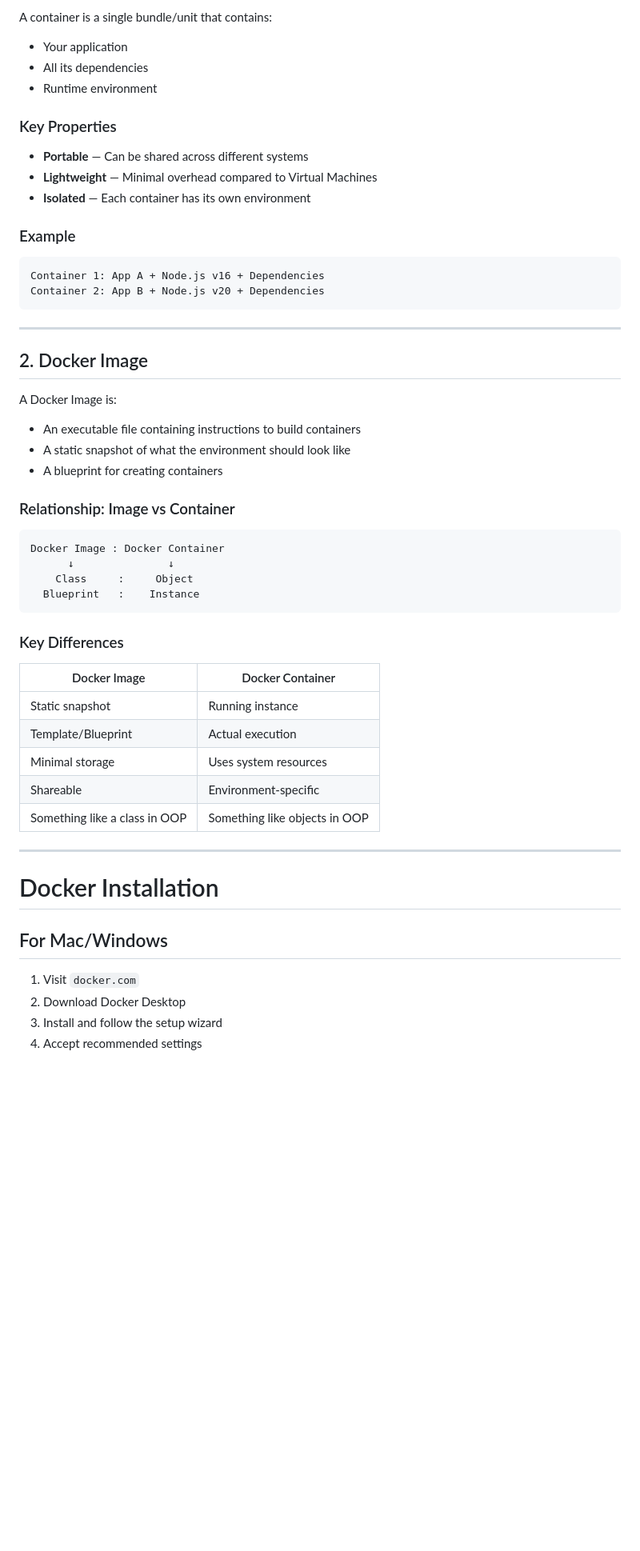
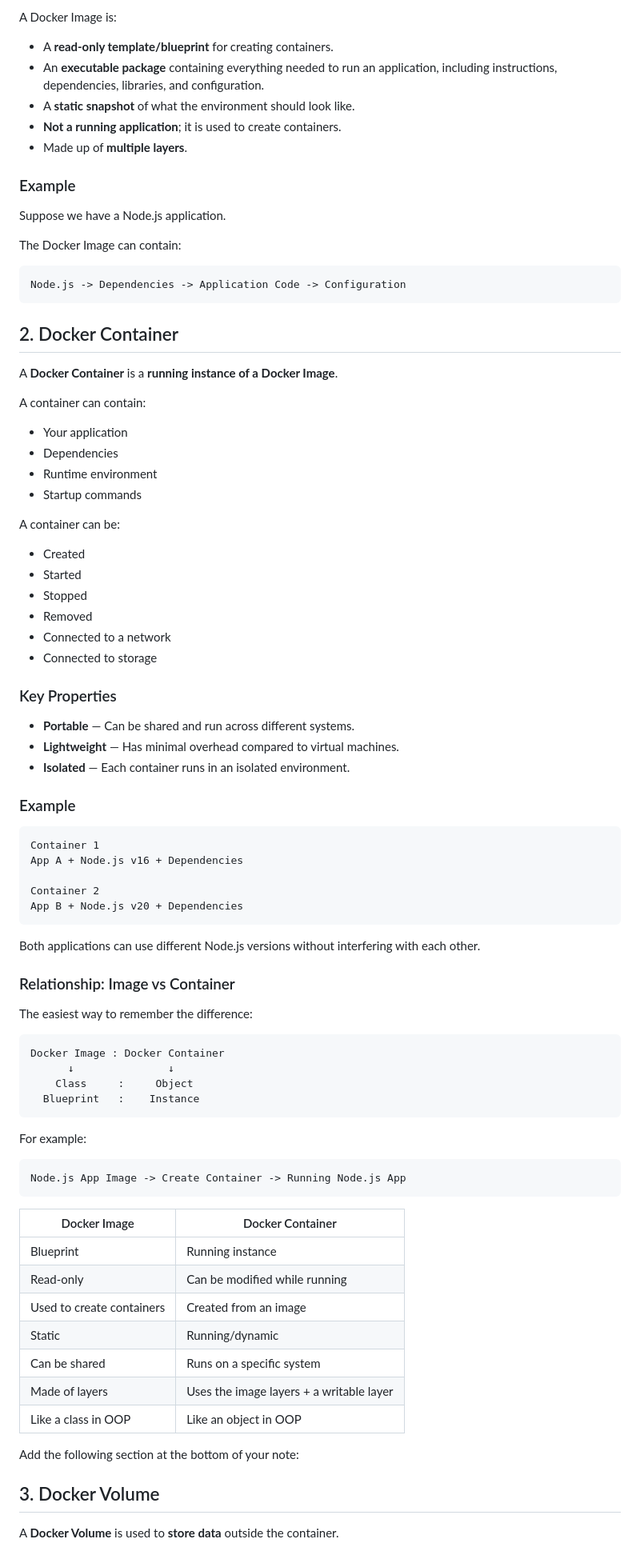
Before and after one commit to soumadip-dev/NodeJS-Playground, a Markdown page: 21_Docker/index.md, the part around one of its changes. Shown at 80% size. Drawn GitHub-style; blank space fills up the shorter version.

Commit message:
feat: added basic note for docker

````diff
--- a/21_Docker/index.md
+++ b/21_Docker/index.md
@@ -62,34 +90,63 @@ Into a single, portable unit called a **Container**.
 
-A container is a single bundle/unit that contains:
+A Docker Image is:
 
-* Your application
-* All its dependencies
-* Runtime environment
+- A **read-only template/blueprint** for creating containers.
+- An **executable package** containing everything needed to run an application, including instructions, dependencies, libraries, and configuration.
+- A **static snapshot** of what the environment should look like.
+- **Not a running application**; it is used to create containers.
+- Made up of **multiple layers**.
+
+### Example
+
+Suppose we have a Node.js application.
+
+The Docker Image can contain:
+
+```text
+Node.js -> Dependencies -> Application Code -> Configuration
+```
+
+## 2. Docker Container
+
+A **Docker Container** is a **running instance of a Docker Image**.
+
+A container can contain:
+
+- Your application
+- Dependencies
+- Runtime environment
+- Startup commands
+
+A container can be:
+
+- Created
+- Started
+- Stopped
+- Removed
+- Connected to a network
+- Connected to storage
 
 ### Key Properties
 
-* **Portable** — Can be shared across different systems
-* **Lightweight** — Minimal overhead compared to Virtual Machines
-* **Isolated** — Each container has its own environment
+- **Portable** — Can be shared and run across different systems.
+- **Lightweight** — Has minimal overhead compared to virtual machines.
+- **Isolated** — Each container runs in an isolated environment.
 
 ### Example
 
 ```text
-Container 1: App A + Node.js v16 + Dependencies
-Container 2: App B + Node.js v20 + Dependencies
+Container 1
+App A + Node.js v16 + Dependencies
+
+Container 2
+App B + Node.js v20 + Dependencies
 ```
 
-***
-
-## 2. Docker Image
-
-A Docker Image is:
-
-* An executable file containing instructions to build containers
-* A static snapshot of what the environment should look like
-* A blueprint for creating containers
+Both applications can use different Node.js versions without interfering with each other.
 
 ### Relationship: Image vs Container
+
+The easiest way to remember the difference:
 
 ```text
 Docker Image : Docker Container
@@ -98,24 +155,25 @@ Docker Image : Docker Container
   Blueprint   :    Instance
 ```
 
-### Key Differences
+For example:
 
-| Docker Image                  | Docker Container              |
-| ----------------------------- | ----------------------------- |
-| Static snapshot               | Running instance              |
-| Template/Blueprint            | Actual execution              |
-| Minimal storage               | Uses system resources         |
-| Shareable                     | Environment-specific          |
-| Something like a class in OOP | Something like objects in OOP |
+```text
+Node.js App Image -> Create Container -> Running Node.js App
+```
 
-***
+| Docker Image              | Docker Container                         |
+| ------------------------- | ---------------------------------------- |
+| Blueprint                 | Running instance                         |
+| Read-only                 | Can be modified while running            |
+| Used to create containers | Created from an image                    |
+| Static                    | Running/dynamic                          |
+| Can be shared             | Runs on a specific system                |
+| Made of layers            | Uses the image layers + a writable layer |
+| Like a class in OOP       | Like an object in OOP                    |
 
-# Docker Installation
+Add the following section at the bottom of your note:
 
-## For Mac/Windows
+## 3. Docker Volume
 
-1. Visit `docker.com`
-2. Download Docker Desktop
-3. Install and follow the setup wizard
-4. Accept recommended settings
+A **Docker Volume** is used to **store data** outside the container.
 
````
Also changed, not shown: other parts of 21_Docker/index.md (+306 -144 lines).
